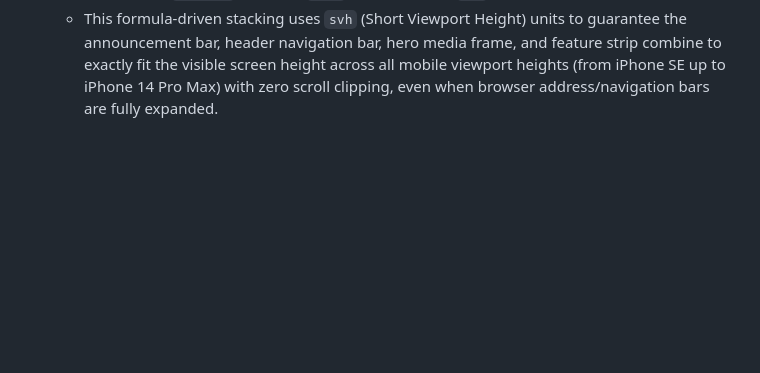
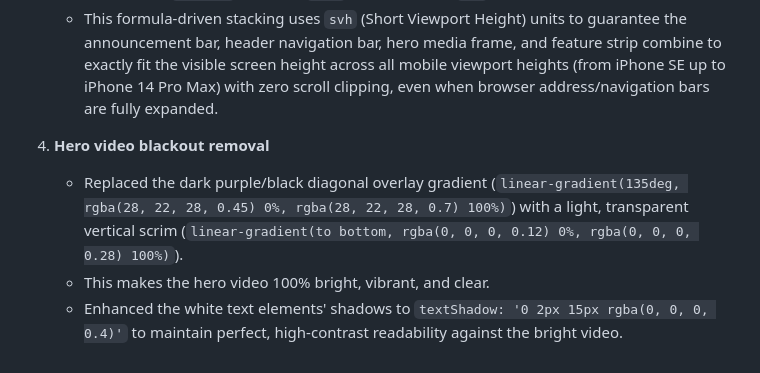
Before and after one commit to trexbt286/houseofginija, a Markdown page: walkthrough.md, the part around the change. Rendered like a GitHub page; blank space fills up the shorter version.

Commit message:
docs: update walkthrough with hero video blackout removal details

```diff
--- a/walkthrough.md
+++ b/walkthrough.md
@@ -142,3 +142,7 @@ We have added section dividing lines and optimized section spacing on the mobile
    - Restricted the mobile hero video and dark overlay heights to `calc(100svh - 107px - 70px)` so the bottom feature strip stays aligned on the viewport base.
    - Positioned the value prop feature strip (`hero-value-props-bar`) absolutely at `top: calc(100svh - 107px - 70px)` with a locked height of `70px` and compact icon/text constraints (`0.52rem` font size, `16px` icon sizes, and `8px` padding).
    - This formula-driven stacking uses `svh` (Short Viewport Height) units to guarantee the announcement bar, header navigation bar, hero media frame, and feature strip combine to exactly fit the visible screen height across all mobile viewport heights (from iPhone SE up to iPhone 14 Pro Max) with zero scroll clipping, even when browser address/navigation bars are fully expanded.
+4. **Hero video blackout removal**
+   - Replaced the dark purple/black diagonal overlay gradient (`linear-gradient(135deg, rgba(28, 22, 28, 0.45) 0%, rgba(28, 22, 28, 0.7) 100%)`) with a light, transparent vertical scrim (`linear-gradient(to bottom, rgba(0, 0, 0, 0.12) 0%, rgba(0, 0, 0, 0.28) 100%)`).
+   - This makes the hero video 100% bright, vibrant, and clear.
+   - Enhanced the white text elements' shadows to `textShadow: '0 2px 15px rgba(0, 0, 0, 0.4)'` to maintain perfect, high-contrast readability against the bright video.
```
